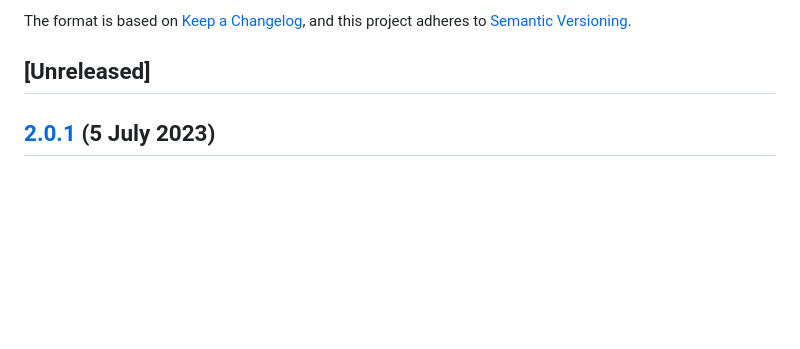
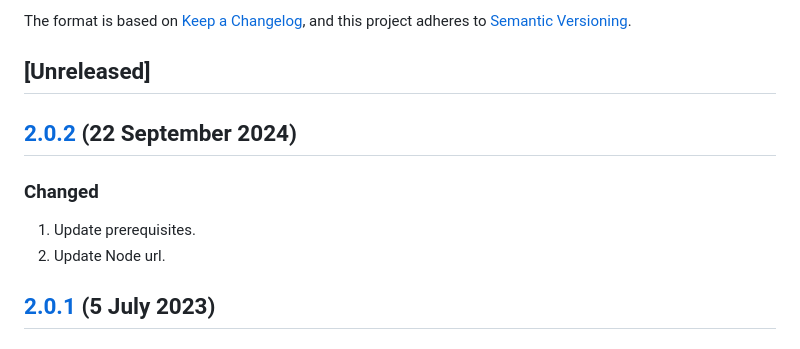
Before and after one commit to SherpadNdabambi/bootstrap-starter, a Markdown page: CHANGELOG.md, the part around one of its changes. GitHub-like rendering; blank space fills up the shorter version.

```diff
--- a/CHANGELOG.md
+++ b/CHANGELOG.md
@@ -5,6 +5,13 @@ All notable changes to the Bootstrap Starter template will be documented in this
 The format is based on [Keep a Changelog][Keep a Changelog url], and this project adheres to [Semantic Versioning][Semantic Versioning url].
 
 ## [Unreleased]
+
+## [2.0.2] (22 September 2024)
+
+### Changed
+
+1. Update prerequisites.
+1. Update Node url.
 
 ## [2.0.1] (5 July 2023)
 
```
Also changed, not shown: other parts of CHANGELOG.md (+1 -0 lines), README.md (+4 -1 lines).
